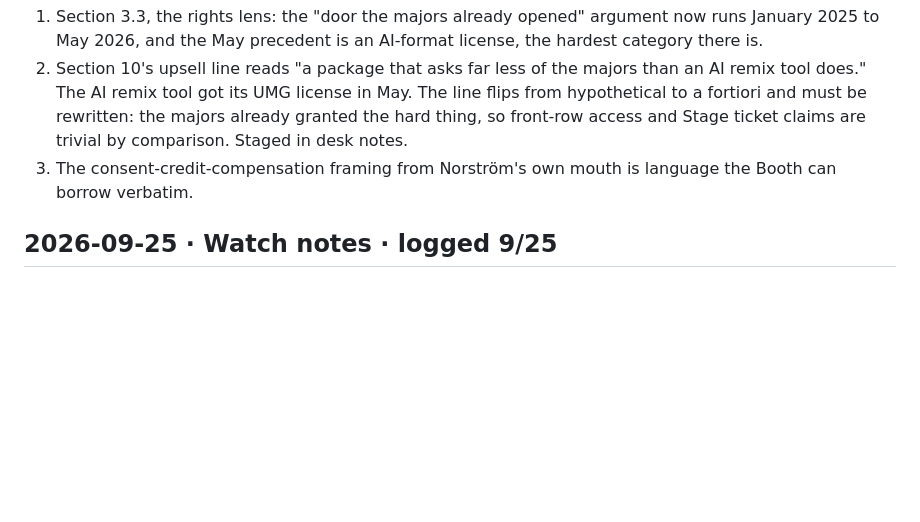
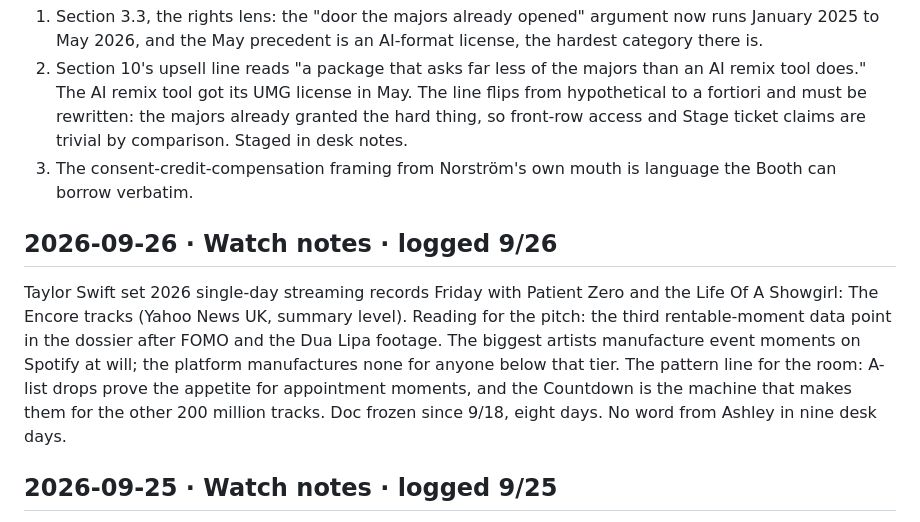
Before and after one commit to ashley-rudder/ashley-rudder-brief, a Markdown page: projects/countdown-dossier.md, the part around the change. GitHub-like rendering; blank space fills up the shorter version.

Commit message:
Countdown desk, day nine: weekend watch, the third rentable-moment data point
Co-Authored-By: Claude Fable 5 <noreply@anthropic.com>
Claude-Session: https://claude.ai/code/session_01XbZ57Zh2qB6bXeoJffr2MM

```diff
--- a/projects/countdown-dossier.md
+++ b/projects/countdown-dossier.md
@@ -44,6 +44,12 @@ What it touches in the memo:
 1. Section 3.3, the rights lens: the "door the majors already opened" argument now runs January 2025 to May 2026, and the May precedent is an AI-format license, the hardest category there is.
 2. Section 10's upsell line reads "a package that asks far less of the majors than an AI remix tool does." The AI remix tool got its UMG license in May. The line flips from hypothetical to a fortiori and must be rewritten: the majors already granted the hard thing, so front-row access and Stage ticket claims are trivial by comparison. Staged in desk notes.
 3. The consent-credit-compensation framing from Norström's own mouth is language the Booth can borrow verbatim.
+
+## 2026-09-26 · Watch notes · logged 9/26
+
+Taylor Swift set 2026 single-day streaming records Friday with Patient Zero and the Life Of A Showgirl: The Encore tracks (Yahoo News UK, summary level).
+Reading for the pitch: the third rentable-moment data point in the dossier after FOMO and the Dua Lipa footage. The biggest artists manufacture event moments on Spotify at will; the platform manufactures none for anyone below that tier. The pattern line for the room: A-list drops prove the appetite for appointment moments, and the Countdown is the machine that makes them for the other 200 million tracks.
+Doc frozen since 9/18, eight days. No word from Ashley in nine desk days.
 
 ## 2026-09-25 · Watch notes · logged 9/25
 
```
Also changed, not shown: projects/the-countdown.md (+2 -0 lines).
